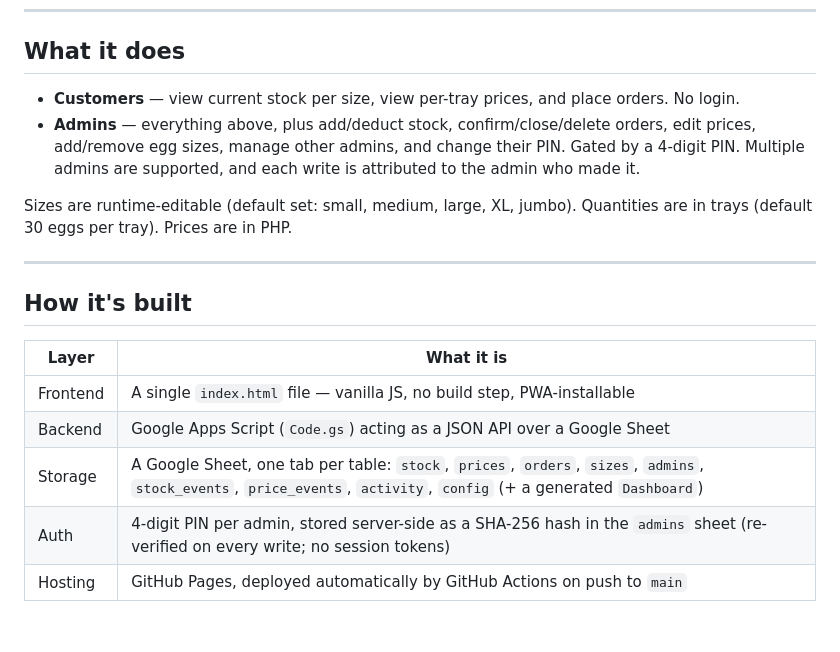
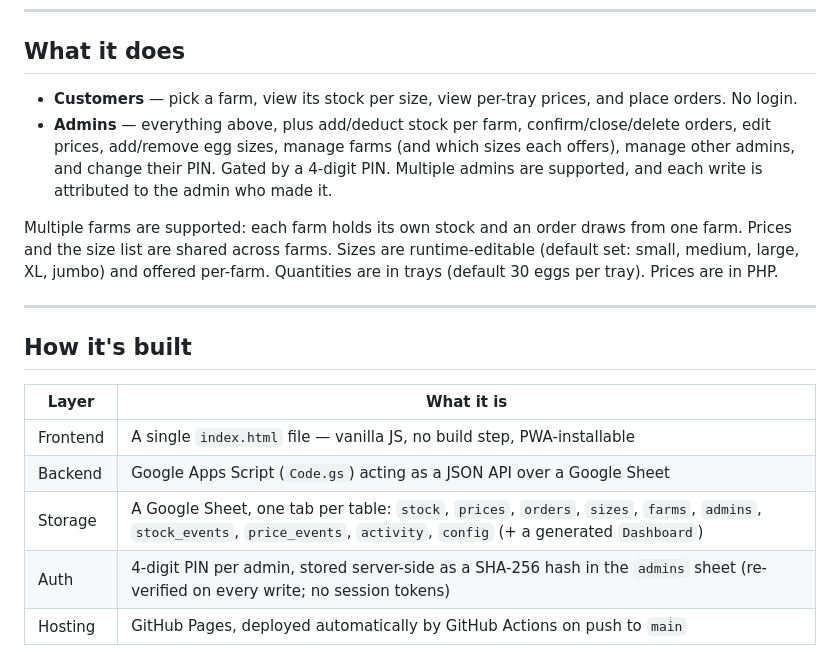
Before and after one commit to clydebaron2000/GoodEgg, a Markdown page: README.md, the part around the change. GitHub-like rendering; blank space fills up the shorter version.

```diff
--- a/README.md
+++ b/README.md
@@ -10,10 +10,10 @@ Add it to your phone's home screen (Share → Add to Home Screen on iOS, ⋮ →
 
 ## What it does
 
-- **Customers** — view current stock per size, view per-tray prices, and place orders. No login.
-- **Admins** — everything above, plus add/deduct stock, confirm/close/delete orders, edit prices, add/remove egg sizes, manage other admins, and change their PIN. Gated by a 4-digit PIN. Multiple admins are supported, and each write is attributed to the admin who made it.
+- **Customers** — pick a farm, view its stock per size, view per-tray prices, and place orders. No login.
+- **Admins** — everything above, plus add/deduct stock per farm, confirm/close/delete orders, edit prices, add/remove egg sizes, manage farms (and which sizes each offers), manage other admins, and change their PIN. Gated by a 4-digit PIN. Multiple admins are supported, and each write is attributed to the admin who made it.
 
-Sizes are runtime-editable (default set: small, medium, large, XL, jumbo). Quantities are in trays (default 30 eggs per tray). Prices are in PHP.
+Multiple farms are supported: each farm holds its own stock and an order draws from one farm. Prices and the size list are shared across farms. Sizes are runtime-editable (default set: small, medium, large, XL, jumbo) and offered per-farm. Quantities are in trays (default 30 eggs per tray). Prices are in PHP.
 
 ---
 
@@ -23,7 +23,7 @@ Sizes are runtime-editable (default set: small, medium, large, XL, jumbo). Quant
 |---|---|
 | Frontend | A single `index.html` file — vanilla JS, no build step, PWA-installable |
 | Backend | Google Apps Script (`Code.gs`) acting as a JSON API over a Google Sheet |
-| Storage | A Google Sheet, one tab per table: `stock`, `prices`, `orders`, `sizes`, `admins`, `stock_events`, `price_events`, `activity`, `config` (+ a generated `Dashboard`) |
+| Storage | A Google Sheet, one tab per table: `stock`, `prices`, `orders`, `sizes`, `farms`, `admins`, `stock_events`, `price_events`, `activity`, `config` (+ a generated `Dashboard`) |
 | Auth | 4-digit PIN per admin, stored server-side as a SHA-256 hash in the `admins` sheet (re-verified on every write; no session tokens) |
 | Hosting | GitHub Pages, deployed automatically by GitHub Actions on push to `main` |
 
```
Also changed, not shown: Design.md (+32 -15 lines).
